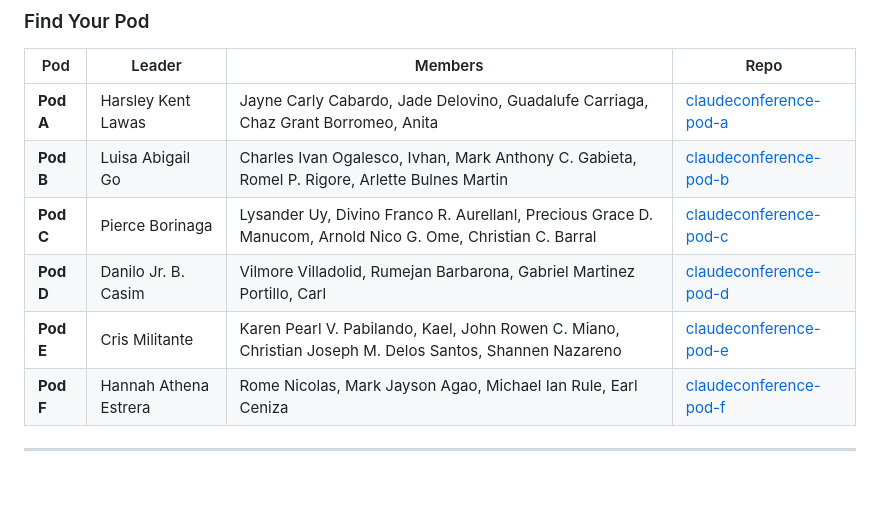
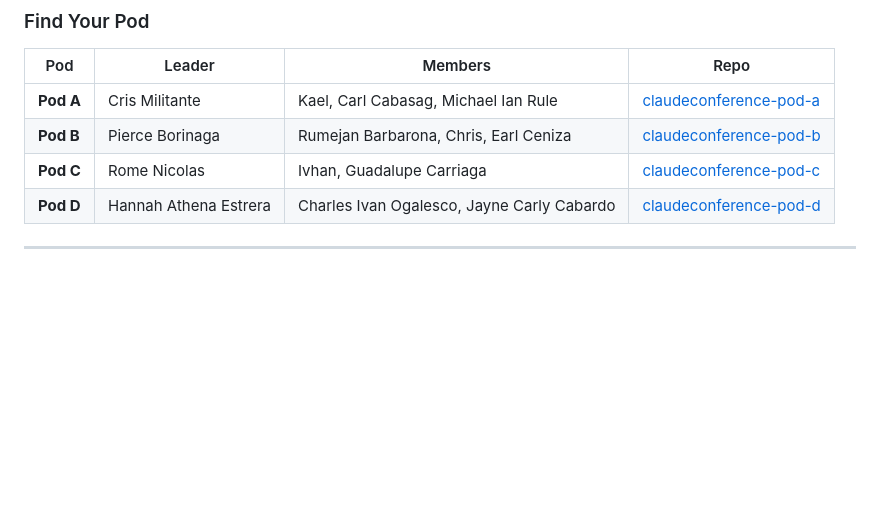
Before and after one commit to arc-web/stellarph-claude-workshop, a Markdown page: README.md, the part around the change. GitHub-like rendering; blank space fills up the shorter version.

Commit message:
fix: update pods to final 4-pod roster, remove pods E and F

```diff
--- a/README.md
+++ b/README.md
@@ -195,12 +195,10 @@ Each pod has their own GitHub repo. This is where your team's work lives for the
 
 | Pod | Leader | Members | Repo |
 |-----|--------|---------|------|
-| **Pod A** | Harsley Kent Lawas | Jayne Carly Cabardo, Jade Delovino, Guadalufe Carriaga, Chaz Grant Borromeo, Anita | [claudeconference-pod-a](https://github.com/arc-web/claudeconference-pod-a) |
-| **Pod B** | Luisa Abigail Go | Charles Ivan Ogalesco, Ivhan, Mark Anthony C. Gabieta, Romel P. Rigore, Arlette Bulnes Martin | [claudeconference-pod-b](https://github.com/arc-web/claudeconference-pod-b) |
-| **Pod C** | Pierce Borinaga | Lysander Uy, Divino Franco R. Aurellanl, Precious Grace D. Manucom, Arnold Nico G. Ome, Christian C. Barral | [claudeconference-pod-c](https://github.com/arc-web/claudeconference-pod-c) |
-| **Pod D** | Danilo Jr. B. Casim | Vilmore Villadolid, Rumejan Barbarona, Gabriel Martinez Portillo, Carl | [claudeconference-pod-d](https://github.com/arc-web/claudeconference-pod-d) |
-| **Pod E** | Cris Militante | Karen Pearl V. Pabilando, Kael, John Rowen C. Miano, Christian Joseph M. Delos Santos, Shannen Nazareno | [claudeconference-pod-e](https://github.com/arc-web/claudeconference-pod-e) |
-| **Pod F** | Hannah Athena Estrera | Rome Nicolas, Mark Jayson Agao, Michael Ian Rule, Earl Ceniza | [claudeconference-pod-f](https://github.com/arc-web/claudeconference-pod-f) |
+| **Pod A** | Cris Militante | Kael, Carl Cabasag, Michael Ian Rule | [claudeconference-pod-a](https://github.com/arc-web/claudeconference-pod-a) |
+| **Pod B** | Pierce Borinaga | Rumejan Barbarona, Chris, Earl Ceniza | [claudeconference-pod-b](https://github.com/arc-web/claudeconference-pod-b) |
+| **Pod C** | Rome Nicolas | Ivhan, Guadalupe Carriaga | [claudeconference-pod-c](https://github.com/arc-web/claudeconference-pod-c) |
+| **Pod D** | Hannah Athena Estrera | Charles Ivan Ogalesco, Jayne Carly Cabardo | [claudeconference-pod-d](https://github.com/arc-web/claudeconference-pod-d) |
 
 ---
 
```
